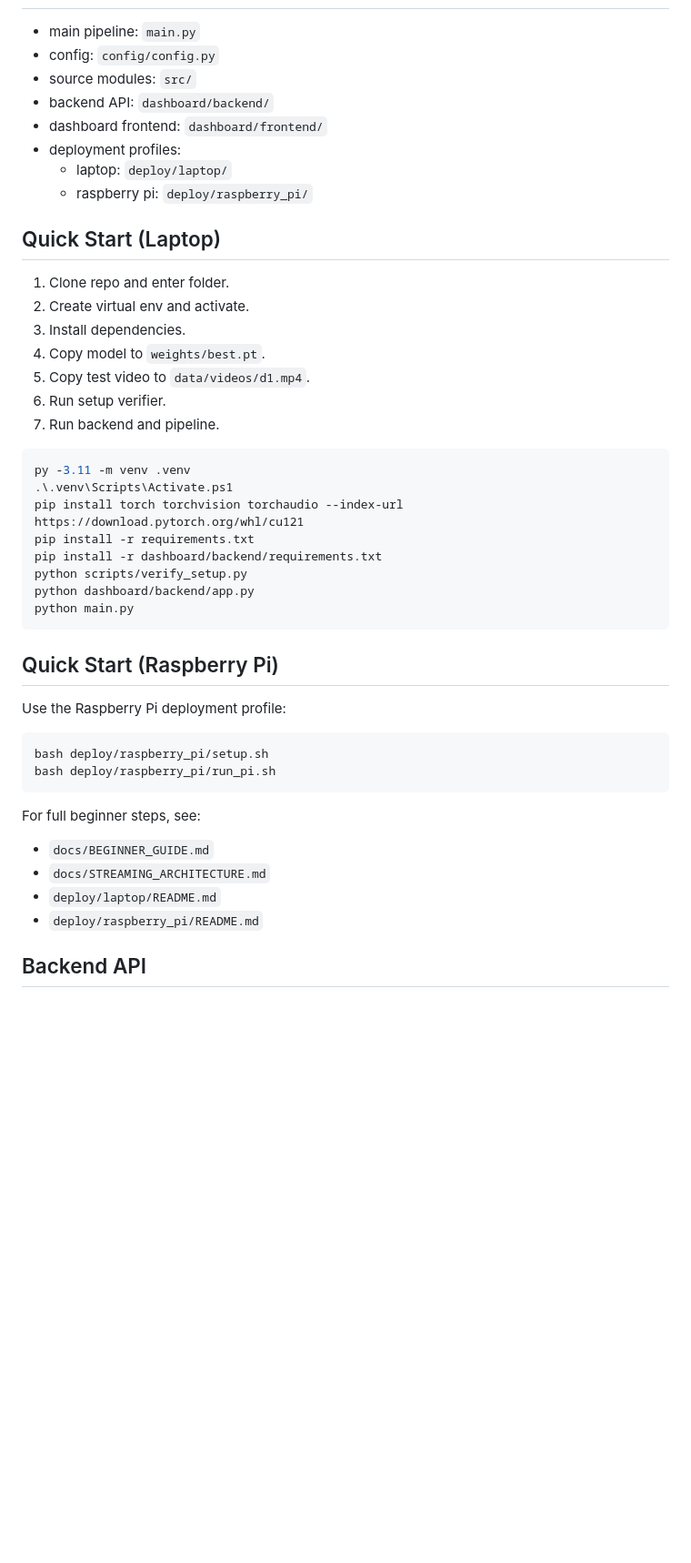
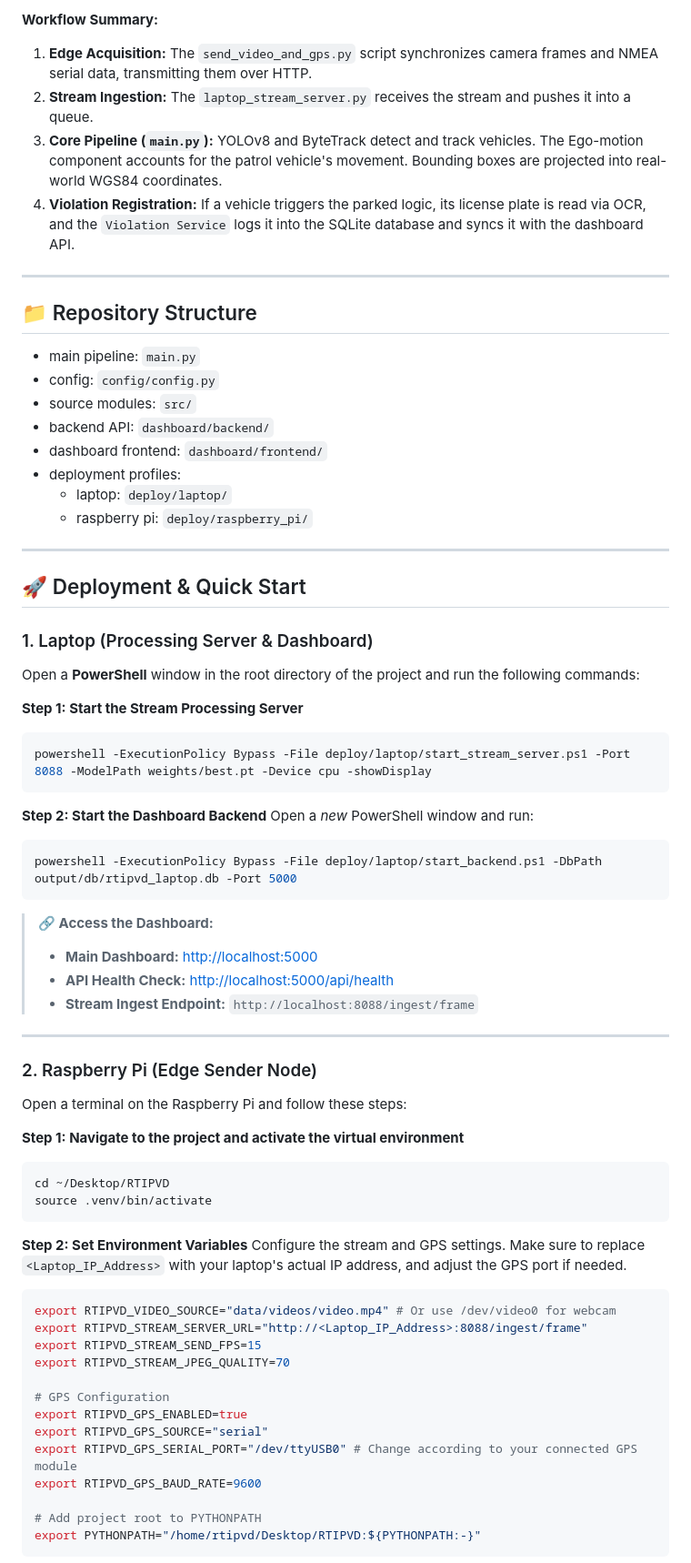
Before and after one commit to 25f1001872/RTIPVD, a Markdown page: README.md, the part around one of its changes. Shown at 91% size. GitHub-like rendering; blank space fills up the shorter version.

````diff
--- a/README.md
+++ b/README.md
@@ -44,3 +119,12 @@ Violation service:
+**Workflow Summary:**
+1. **Edge Acquisition:** The `send_video_and_gps.py` script synchronizes camera frames and NMEA serial data, transmitting them over HTTP.
+2. **Stream Ingestion:** The `laptop_stream_server.py` receives the stream and pushes it into a queue.
+3. **Core Pipeline (`main.py`):** YOLOv8 and ByteTrack detect and track vehicles. The Ego-motion component accounts for the patrol vehicle's movement. Bounding boxes are projected into real-world WGS84 coordinates.
+4. **Violation Registration:** If a vehicle triggers the parked logic, its license plate is read via OCR, and the `Violation Service` logs it into the SQLite database and syncs it with the dashboard API.
+
+---
+
+## 📁 Repository Structure
 
 - main pipeline: `main.py`
 - config: `config/config.py`
@@ -51,41 +135,57 @@ Violation service:
 	- laptop: `deploy/laptop/`
 	- raspberry pi: `deploy/raspberry_pi/`
 
-## Quick Start (Laptop)
+---
 
-1. Clone repo and enter folder.
-2. Create virtual env and activate.
-3. Install dependencies.
-4. Copy model to `weights/best.pt`.
-5. Copy test video to `data/videos/d1.mp4`.
-6. Run setup verifier.
-7. Run backend and pipeline.
+## 🚀 Deployment & Quick Start
 
+### 1. Laptop (Processing Server & Dashboard)
+
+Open a **PowerShell** window in the root directory of the project and run the following commands:
+
+**Step 1: Start the Stream Processing Server**
 ```powershell
-py -3.11 -m venv .venv
-.\.venv\Scripts\Activate.ps1
-pip install torch torchvision torchaudio --index-url https://download.pytorch.org/whl/cu121
-pip install -r requirements.txt
-pip install -r dashboard/backend/requirements.txt
-python scripts/verify_setup.py
-python dashboard/backend/app.py
-python main.py
+powershell -ExecutionPolicy Bypass -File deploy/laptop/start_stream_server.ps1 -Port 8088 -ModelPath weights/best.pt -Device cpu -showDisplay
 ```
 
-## Quick Start (Raspberry Pi)
-
-Use the Raspberry Pi deployment profile:
-
-```bash
-bash deploy/raspberry_pi/setup.sh
-bash deploy/raspberry_pi/run_pi.sh
+**Step 2: Start the Dashboard Backend**
+Open a *new* PowerShell window and run:
+```powershell
+powershell -ExecutionPolicy Bypass -File deploy/laptop/start_backend.ps1 -DbPath output/db/rtipvd_laptop.db -Port 5000
 ```
 
-For full beginner steps, see:
-- `docs/BEGINNER_GUIDE.md`
-- `docs/STREAMING_ARCHITECTURE.md`
-- `deploy/laptop/README.md`
-- `deploy/raspberry_pi/README.md`
+> **🔗 Access the Dashboard:**
+> - **Main Dashboard:** [http://localhost:5000](http://localhost:5000)
+> - **API Health Check:** [http://localhost:5000/api/health](http://localhost:5000/api/health)
+> - **Stream Ingest Endpoint:** `http://localhost:8088/ingest/frame`
 
-## Backend API
+---
 
+### 2. Raspberry Pi (Edge Sender Node)
+
+Open a terminal on the Raspberry Pi and follow these steps:
+
+**Step 1: Navigate to the project and activate the virtual environment**
+```bash
+cd ~/Desktop/RTIPVD
+source .venv/bin/activate
+```
+
+**Step 2: Set Environment Variables**
+Configure the stream and GPS settings. Make sure to replace `<Laptop_IP_Address>` with your laptop's actual IP address, and adjust the GPS port if needed.
+```bash
+export RTIPVD_VIDEO_SOURCE="data/videos/video.mp4" # Or use /dev/video0 for webcam
+export RTIPVD_STREAM_SERVER_URL="http://<Laptop_IP_Address>:8088/ingest/frame"
+export RTIPVD_STREAM_SEND_FPS=15
+export RTIPVD_STREAM_JPEG_QUALITY=70
+
+# GPS Configuration
+export RTIPVD_GPS_ENABLED=true
+export RTIPVD_GPS_SOURCE="serial"
+export RTIPVD_GPS_SERIAL_PORT="/dev/ttyUSB0" # Change according to your connected GPS module
+export RTIPVD_GPS_BAUD_RATE=9600
+
+# Add project root to PYTHONPATH
+export PYTHONPATH="/home/rtipvd/Desktop/RTIPVD:${PYTHONPATH:-}"
+```
+
````
Also changed, not shown: other parts of README.md (+127 -23 lines), docs/images/dashboard_console.jpg (added), docs/images/dashboard_main.jpg (added), docs/images/dashboard_violation.jpg (added), 3 other files.
